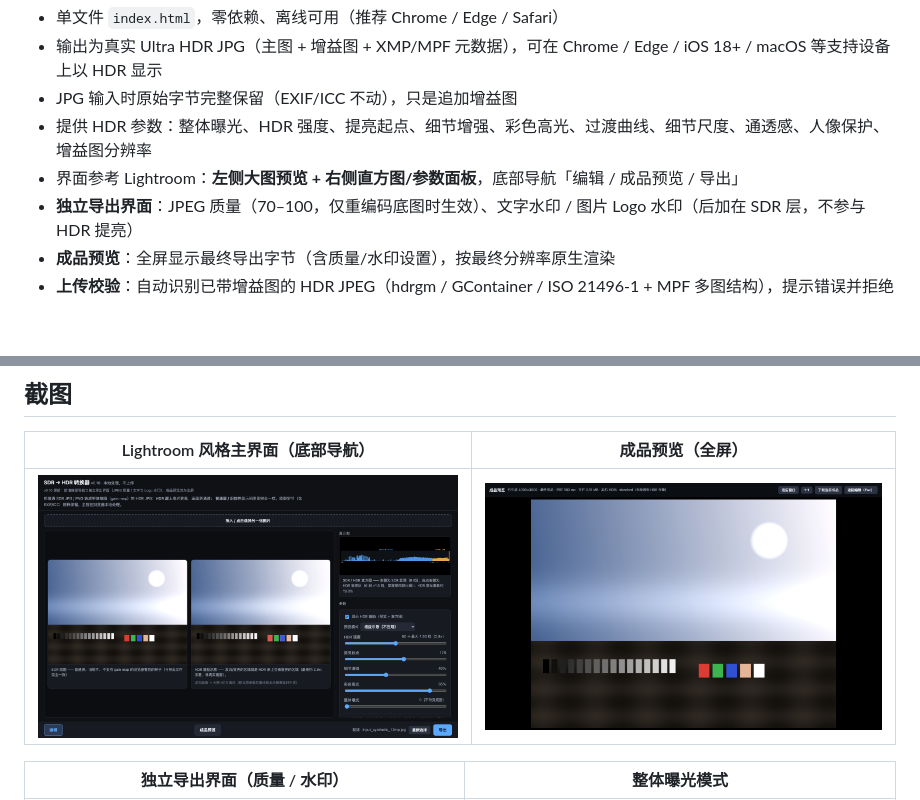
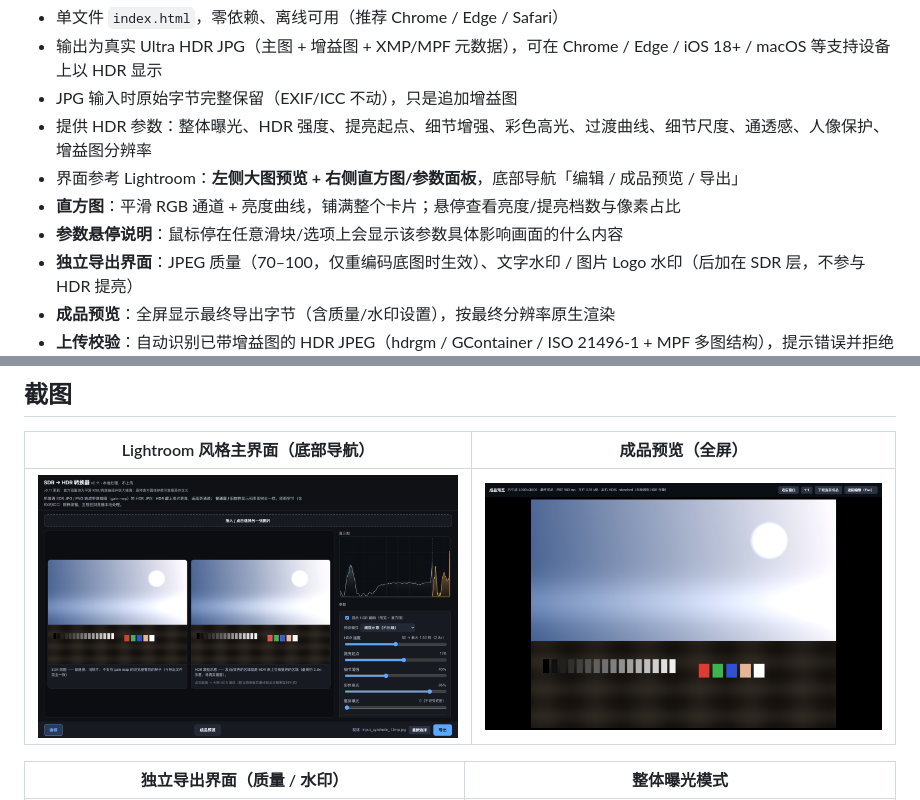
Before and after one commit to tianqiQWQ/sdr2hdr-gainmap, a Markdown page: README.md, 2 parts joined by grey strips. Drawn GitHub-style; pictures changed too: assets/screenshots/main.png; blank space fills up the shorter version.

```diff
--- a/README.md
+++ b/README.md
@@ -9,6 +9,8 @@
 - JPG 输入时原始字节完整保留（EXIF/ICC 不动），只是追加增益图
 - 提供 HDR 参数：整体曝光、HDR 强度、提亮起点、细节增强、彩色高光、过渡曲线、细节尺度、通透感、人像保护、增益图分辨率
 - 界面参考 Lightroom：**左侧大图预览 + 右侧直方图/参数面板**，底部导航「编辑 / 成品预览 / 导出」
+- **直方图**：平滑 RGB 通道 + 亮度曲线，铺满整个卡片；悬停查看亮度/提亮档数与像素占比
+- **参数悬停说明**：鼠标停在任意滑块/选项上会显示该参数具体影响画面的什么内容
 - **独立导出界面**：JPEG 质量（70–100，仅重编码底图时生效）、文字水印 / 图片 Logo 水印（后加在 SDR 层，不参与 HDR 提亮）
 - **成品预览**：全屏显示最终导出字节（含质量/水印设置），按最终分辨率原生渲染
 - **上传校验**：自动识别已带增益图的 HDR JPEG（hdrgm / GContainer / ISO 21496-1 + MPF 多图结构），提示错误并拒绝重复处理
```
Also changed, not shown: CHANGELOG.md (+8 -0 lines), 3 other files.
